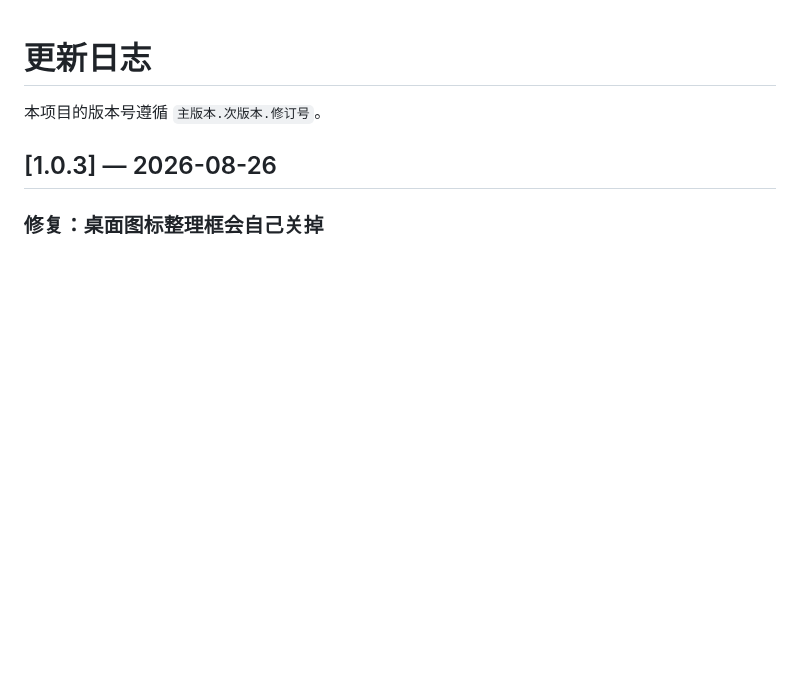
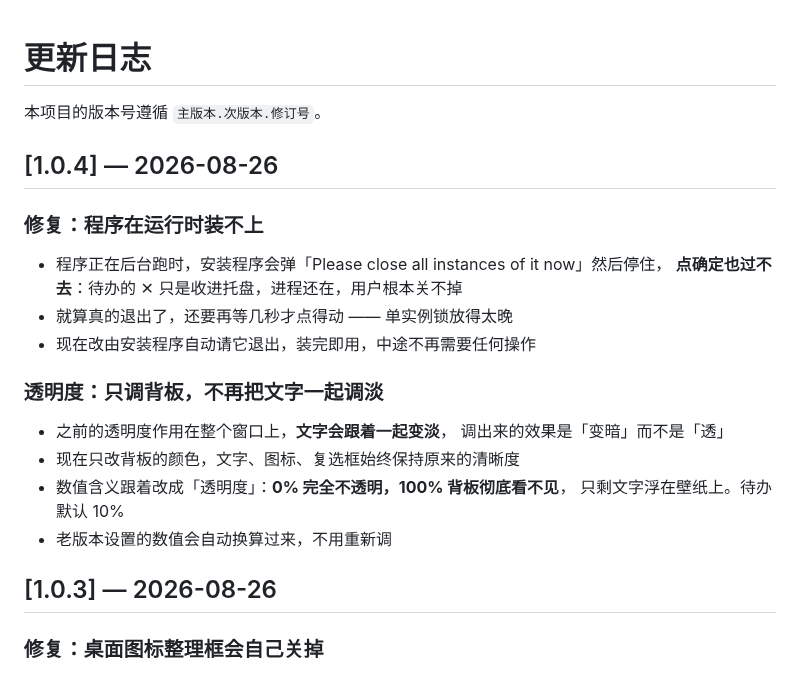
Before and after one commit to ruizer1/DeskTodo, a Markdown page: CHANGELOG.md, the part around the change. Drawn GitHub-style; blank space fills up the shorter version.

Commit message:
1.0.4：程序运行时装不上、透明度把文字一起调淡
安装器：Inno 的 AppMutex 检查跑在 CloseApplications 之前，一命中就弹
「请先关闭」并停下，自动关闭没机会执行；而用户也关不掉，因为待办的 ✕
只是收进托盘。两者只能选一个，去掉 AppMutex 交给重启管理器。
单实例锁也改到 OnExit 最前面释放，不再让最多 3 秒的收尾拖着。

透明度：原来用的是 UIElement.Opacity，作用在整棵子树上，文字跟着一起
淡。改成只淡背板画刷的 alpha，并把语义翻转成「透明度」（100% = 全透），
默认 10%，旧值自动换算。分层窗口下 alpha=0 的像素会被鼠标点穿，所以留
2/255 的下限，否则调到 100% 就拖不动窗口了。

Co-Authored-By: Claude Opus 5 <noreply@anthropic.com>

```diff
--- a/CHANGELOG.md
+++ b/CHANGELOG.md
@@ -1,6 +1,24 @@
 # 更新日志
 
 本项目的版本号遵循 `主版本.次版本.修订号`。
+
+## [1.0.4] — 2026-08-26
+
+### 修复：程序在运行时装不上
+
+- 程序正在后台跑时，安装程序会弹「Please close all instances of it now」然后停住，
+  **点确定也过不去**：待办的 ✕ 只是收进托盘，进程还在，用户根本关不掉
+- 就算真的退出了，还要再等几秒才点得动 —— 单实例锁放得太晚
+- 现在改由安装程序自动请它退出，装完即用，中途不再需要任何操作
+
+### 透明度：只调背板，不再把文字一起调淡
+
+- 之前的透明度作用在整个窗口上，**文字会跟着一起变淡**，
+  调出来的效果是「变暗」而不是「透」
+- 现在只改背板的颜色，文字、图标、复选框始终保持原来的清晰度
+- 数值含义跟着改成「透明度」：**0% 完全不透明，100% 背板彻底看不见**，
+  只剩文字浮在壁纸上。待办默认 10%
+- 老版本设置的数值会自动换算过来，不用重新调
 
 ## [1.0.3] — 2026-08-26
 
```
Also changed, not shown: README.md (+2 -1 lines), docs/images/settings.png.
